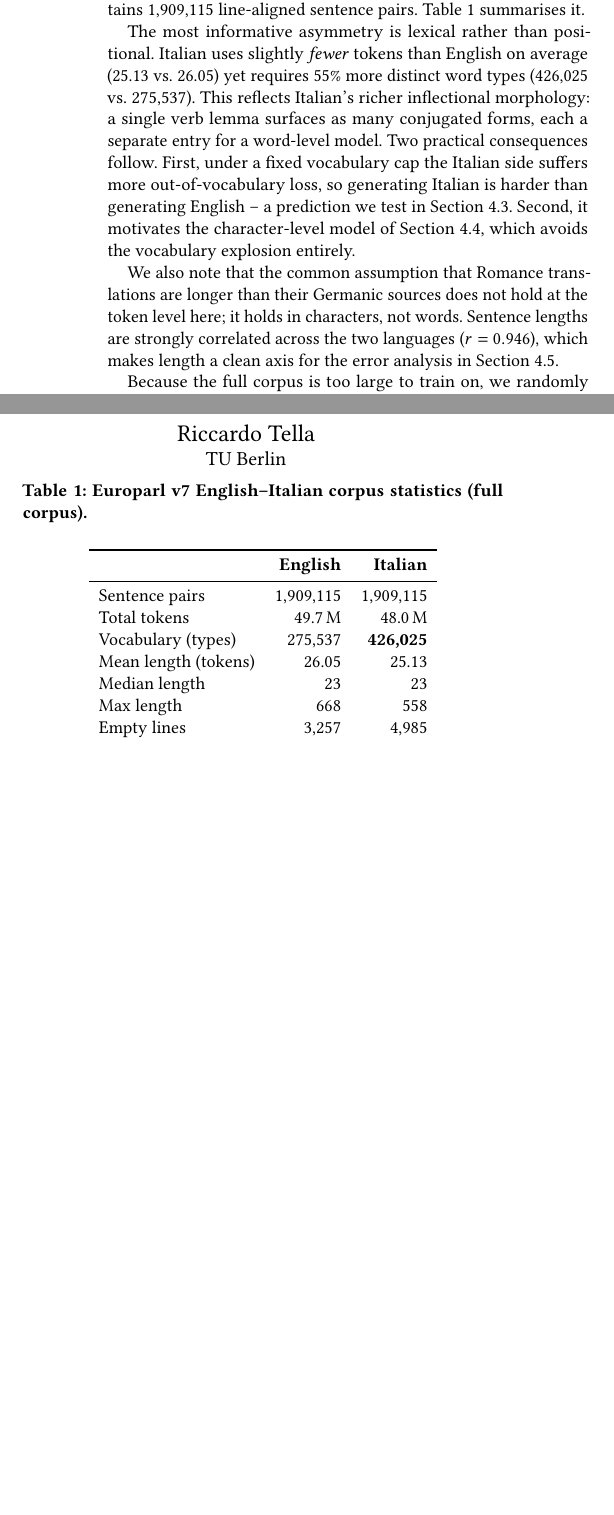
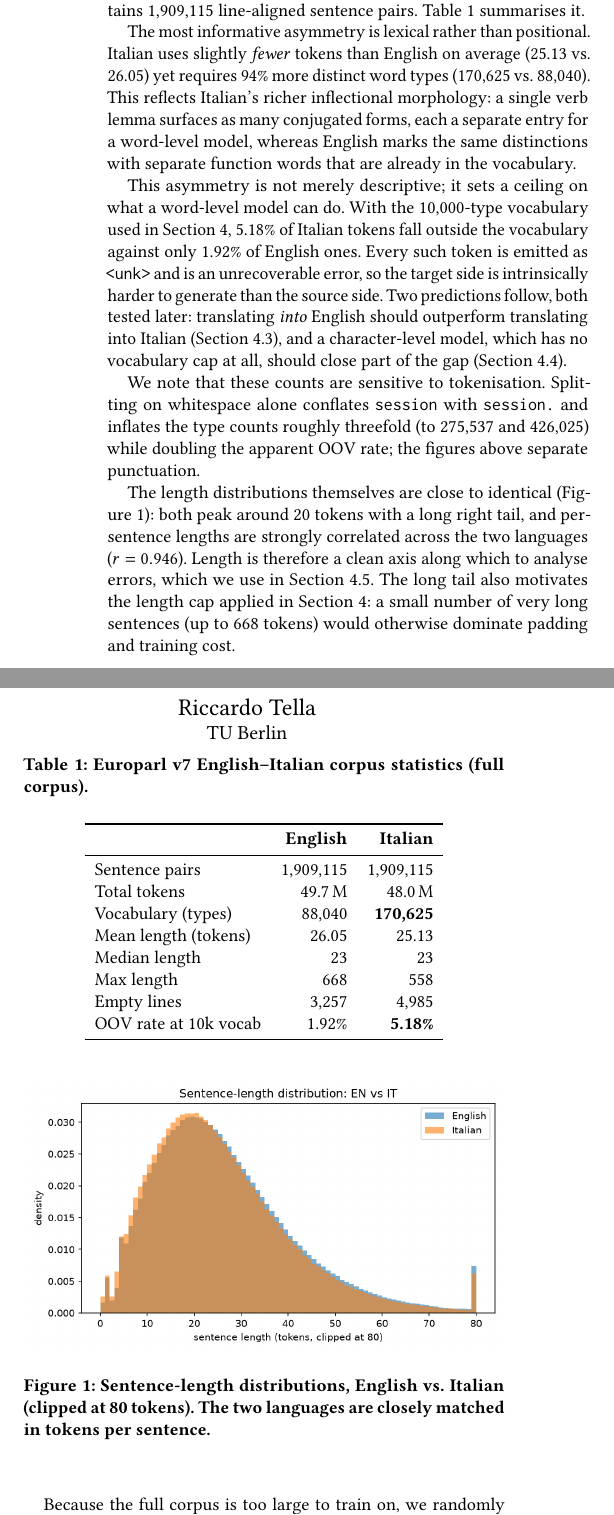
Before and after one commit to riccardotella/English-Italian-Machine-Translation-, a LaTeX paper (report/report.tex): two parts of the columns of page 1 of 2, joined at a grey line, cut so that both start at the same text, the shorter picture padded with empty space. Compiled offline with pdfLaTeX.

Commit message:
Task 1: fix vocabulary counting, add OOV analysis, cite a figure
Bug: vocabulary was counted with .split(), so "session", "session." and
"session," were three distinct types. This inflated both vocabularies about
threefold. Counting with punctuation separated gives 88,040 EN / 170,625 IT,
and strengthens the finding: Italian needs 94% more word types, not 55%.

Also add the out-of-vocabulary rate at a 10k vocabulary (EN 1.92%, IT 5.18%),
which turns the morphology observation into a concrete cost and explains the
generic <unk> outputs seen in Task 3.

Report: cite the length-distribution figure (the brief asks for graphs and we
cited none), drop an unsourced claim about Romance vs Germanic sentence length
that was not derived from our data, and add \graphicspath so figures resolve
both locally and on Overleaf.

Co-Authored-By: Claude Opus 4.8 <noreply@anthropic.com>

```diff
--- a/report/report.tex
+++ b/report/report.tex
@@ -11,6 +11,16 @@
 
 \usepackage{booktabs}
 \usepackage{graphicx}
+% Look for figures both in the repo's results folders and next to this file.
+% On Overleaf there is no results/ directory, so upload the PNGs into the
+% project root and the second path picks them up.
+\graphicspath{%
+  {../results/task1_outputs/}%
+  {../results/task2_outputs/}%
+  {../results/task3_outputs/}%
+  {../results/task4_outputs/}%
+  {./}%
+}
 
 \begin{document}
 
@@ -58,31 +68,54 @@ We use the Europarl v7 English--Italian parallel corpus, which contains
 \midrule
 Sentence pairs      & 1,909,115 & 1,909,115 \\
 Total tokens        & 49.7\,M   & 48.0\,M   \\
-Vocabulary (types)  & 275,537   & \textbf{426,025} \\
+Vocabulary (types)  & 88,040    & \textbf{170,625} \\
 Mean length (tokens)& 26.05     & 25.13 \\
 Median length       & 23        & 23 \\
 Max length          & 668       & 558 \\
 Empty lines         & 3,257     & 4,985 \\
+OOV rate at 10k vocab & 1.92\%    & \textbf{5.18\%} \\
 \bottomrule
 \end{tabular}
 \end{table}
 
 The most informative asymmetry is lexical rather than positional. Italian uses
 slightly \emph{fewer} tokens than English on average (25.13 vs.\ 26.05) yet
-requires 55\% more distinct word types (426,025 vs.\ 275,537). This reflects
+requires 94\% more distinct word types (170,625 vs.\ 88,040). This reflects
 Italian's richer inflectional morphology: a single verb lemma surfaces as many
-conjugated forms, each a separate entry for a word-level model. Two practical
-consequences follow. First, under a fixed vocabulary cap the Italian side
-suffers more out-of-vocabulary loss, so generating Italian is harder than
-generating English -- a prediction we test in
-Section~\ref{sec:direction}. Second, it motivates the character-level model of
-Section~\ref{sec:char}, which avoids the vocabulary explosion entirely.
+conjugated forms, each a separate entry for a word-level model, whereas English
+marks the same distinctions with separate function words that are already in the
+vocabulary.
 
-We also note that the common assumption that Romance translations are longer
-than their Germanic sources does not hold at the token level here; it holds in
-characters, not words. Sentence lengths are strongly correlated across the two
-languages ($r = 0.946$), which makes length a clean axis for the error analysis
-in Section~\ref{sec:length}.
+This asymmetry is not merely descriptive; it sets a ceiling on what a word-level
+model can do. With the 10,000-type vocabulary used in Section~\ref{sec:nmt},
+5.18\% of Italian tokens fall outside the vocabulary against only 1.92\% of
+English ones. Every such token is emitted as \texttt{<unk>} and is an
+unrecoverable error, so the target side is intrinsically harder to generate than
+the source side. Two predictions follow, both tested later: translating
+\emph{into} English should outperform translating into Italian
+(Section~\ref{sec:direction}), and a character-level model, which has no
+vocabulary cap at all, should close part of the gap (Section~\ref{sec:char}).
+
+We note that these counts are sensitive to tokenisation. Splitting on whitespace
+alone conflates \texttt{session} with \texttt{session.}\ and inflates the type
+counts roughly threefold (to 275,537 and 426,025) while doubling the apparent
+OOV rate; the figures above separate punctuation.
+
+The length distributions themselves are close to identical
+(Figure~\ref{fig:length}): both peak around 20 tokens with a long right tail, and
+per-sentence lengths are strongly correlated across the two languages
+($r = 0.946$). Length is therefore a clean axis along which to analyse errors,
+which we use in Section~\ref{sec:length}. The long tail also motivates the length
+cap applied in Section~\ref{sec:nmt}: a small number of very long sentences
+(up to 668 tokens) would otherwise dominate padding and training cost.
+
+\begin{figure}[t]
+\centering
+\includegraphics[width=\columnwidth]{length_distribution.png}
+\caption{Sentence-length distributions, English vs.\ Italian (clipped at 80
+tokens). The two languages are closely matched in tokens per sentence.}
+\label{fig:length}
+\end{figure}
 
 Because the full corpus is too large to train on, we randomly sample 10\% of
 the aligned pairs (190,912 pairs, seed 42). Sampling is performed over
```
Also changed, not shown: results/task1_outputs/corpus_stats.csv (+3 -1 lines), results/task1_outputs/top_tokens_en.png, results/task1_outputs/top_tokens_it.png, 1 other file.
